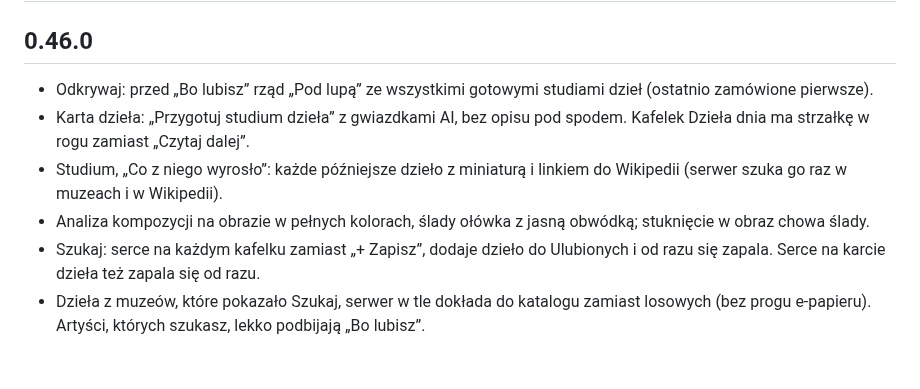
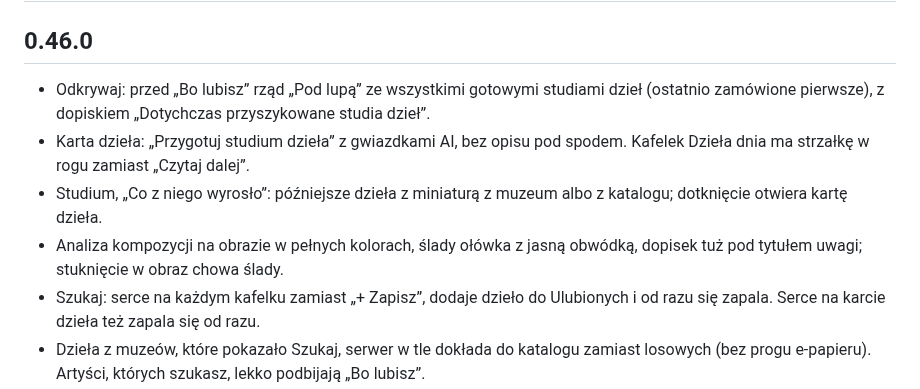
Before and after one commit to artRybka/Frame, a Markdown page: ha-addon/CHANGELOG.md, the part around the change. Rendered like a GitHub page; blank space fills up the shorter version.

Commit message:
Changelog: studies corrections in 0.46.0
Co-Authored-By: Claude Opus 5.5 <noreply@anthropic.com>
Claude-Session: https://claude.ai/code/session_011kjvXEeC4kiFE34Y7LbznB

```diff
--- a/ha-addon/CHANGELOG.md
+++ b/ha-addon/CHANGELOG.md
@@ -3,13 +3,14 @@
 ## 0.46.0
 
 - Odkrywaj: przed „Bo lubisz” rząd „Pod lupą” ze wszystkimi gotowymi
-  studiami dzieł (ostatnio zamówione pierwsze).
+  studiami dzieł (ostatnio zamówione pierwsze), z dopiskiem
+  „Dotychczas przyszykowane studia dzieł”.
 - Karta dzieła: „Przygotuj studium dzieła” z gwiazdkami AI, bez opisu pod
   spodem. Kafelek Dzieła dnia ma strzałkę w rogu zamiast „Czytaj dalej”.
-- Studium, „Co z niego wyrosło”: każde późniejsze dzieło z miniaturą
-  i linkiem do Wikipedii (serwer szuka go raz w muzeach i w Wikipedii).
+- Studium, „Co z niego wyrosło”: późniejsze dzieła z miniaturą z muzeum
+  albo z katalogu; dotknięcie otwiera kartę dzieła.
 - Analiza kompozycji na obrazie w pełnych kolorach, ślady ołówka z jasną
-  obwódką; stuknięcie w obraz chowa ślady.
+  obwódką, dopisek tuż pod tytułem uwagi; stuknięcie w obraz chowa ślady.
 - Szukaj: serce na każdym kafelku zamiast „+ Zapisz”, dodaje dzieło do
   Ulubionych i od razu się zapala. Serce na karcie dzieła też zapala się
   od razu.
```
